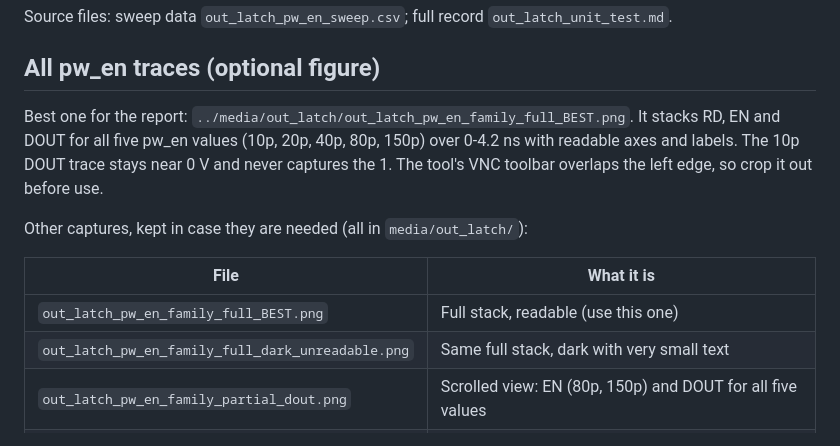
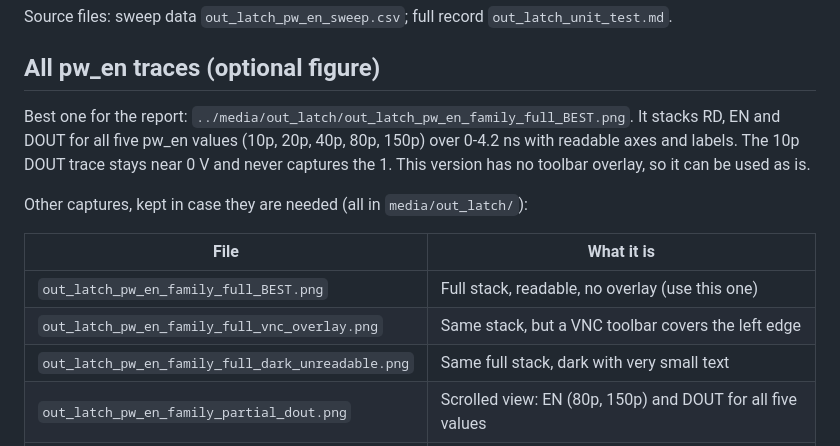
Before and after one commit to tmarhguy/mac-unit, a Markdown page: results/out_latch_report_figures.md, the part around the change. GitHub-like rendering.

Commit message:
media: replace best out_latch family plot with overlay-free version

```diff
--- a/results/out_latch_report_figures.md
+++ b/results/out_latch_report_figures.md
@@ -24,13 +24,14 @@ Source files: sweep data `out_latch_pw_en_sweep.csv`; full record `out_latch_uni
 
 ## All pw_en traces (optional figure)
 
-Best one for the report: `../media/out_latch/out_latch_pw_en_family_full_BEST.png`. It stacks RD, EN and DOUT for all five pw_en values (10p, 20p, 40p, 80p, 150p) over 0-4.2 ns with readable axes and labels. The 10p DOUT trace stays near 0 V and never captures the 1. The tool's VNC toolbar overlaps the left edge, so crop it out before use.
+Best one for the report: `../media/out_latch/out_latch_pw_en_family_full_BEST.png`. It stacks RD, EN and DOUT for all five pw_en values (10p, 20p, 40p, 80p, 150p) over 0-4.2 ns with readable axes and labels. The 10p DOUT trace stays near 0 V and never captures the 1. This version has no toolbar overlay, so it can be used as is.
 
 Other captures, kept in case they are needed (all in `media/out_latch/`):
 
 | File | What it is |
 |---|---|
-| `out_latch_pw_en_family_full_BEST.png` | Full stack, readable (use this one) |
+| `out_latch_pw_en_family_full_BEST.png` | Full stack, readable, no overlay (use this one) |
+| `out_latch_pw_en_family_full_vnc_overlay.png` | Same stack, but a VNC toolbar covers the left edge |
 | `out_latch_pw_en_family_full_dark_unreadable.png` | Same full stack, dark with very small text |
 | `out_latch_pw_en_family_partial_dout.png` | Scrolled view: EN (80p, 150p) and DOUT for all five values |
 | `out_latch_pw_en_family_partial_rd_en.png` | Scrolled view: RD (80p, 150p) and EN for all five values |
```
Also changed, not shown: media/out_latch/out_latch_pw_en_family_full_BEST.png, media/out_latch/out_latch_pw_en_family_full_vnc_overlay.png (added).
